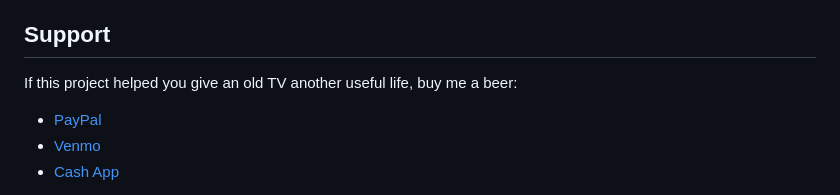
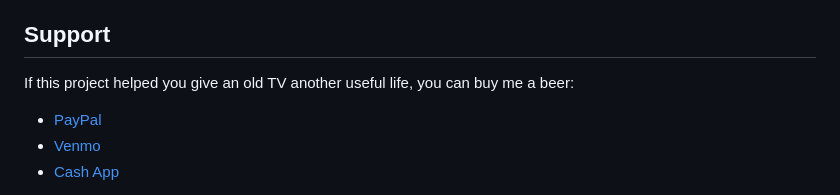
Before and after one commit to mikechandler82/orsay-cinema, a Markdown page: README.md, the part around the change. GitHub-like rendering.

Commit message:
Soften the optional support wording

```diff
--- a/README.md
+++ b/README.md
@@ -103,7 +103,7 @@ Project code and artwork are available under the [MIT license](LICENSE). That li
 
 ## Support
 
-If this project helped you give an old TV another useful life, buy me a beer:
+If this project helped you give an old TV another useful life, you can buy me a beer:
 
 - [PayPal](https://paypal.me/MikeChandler82)
 - [Venmo](https://venmo.com/MikeChandler82)
```
